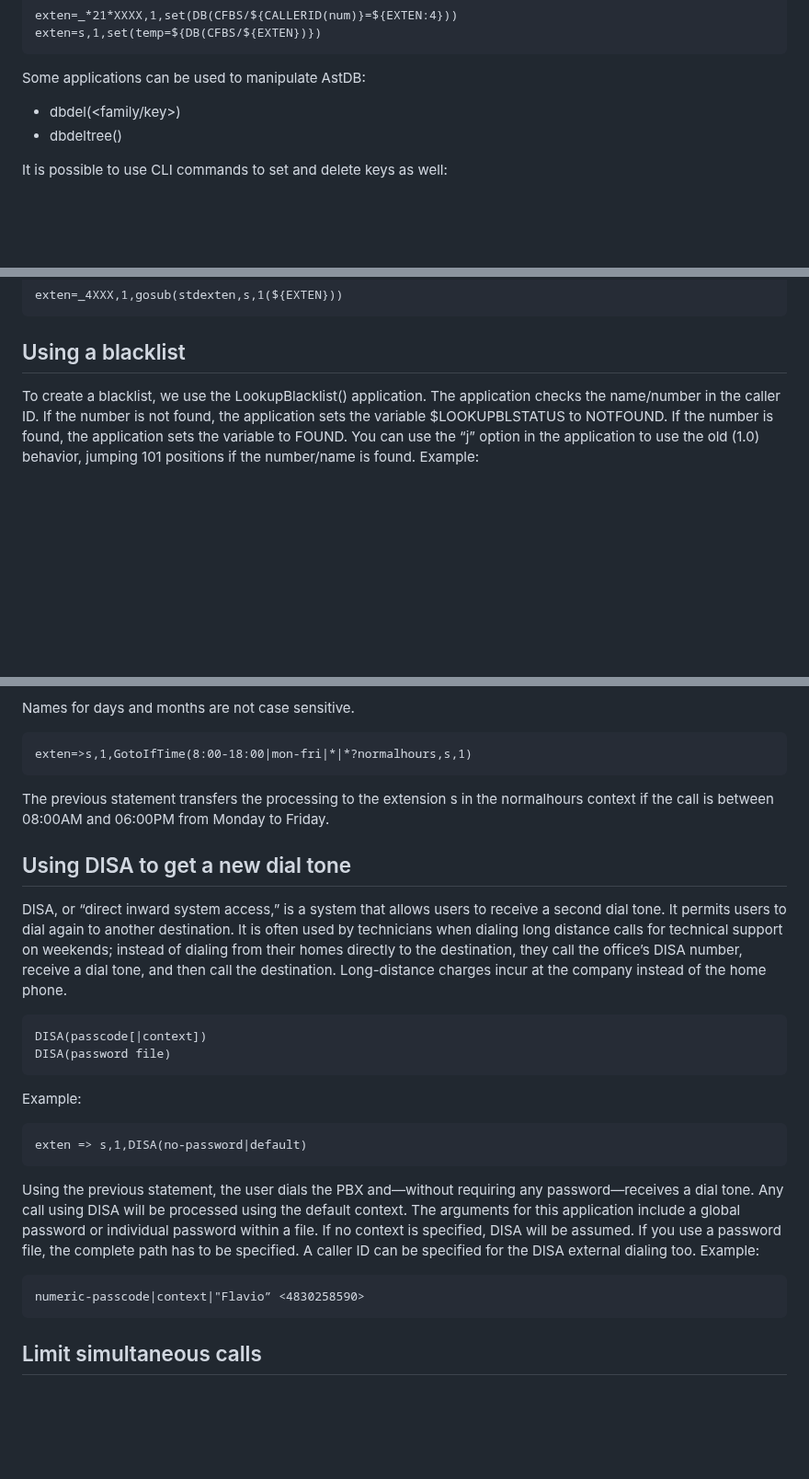
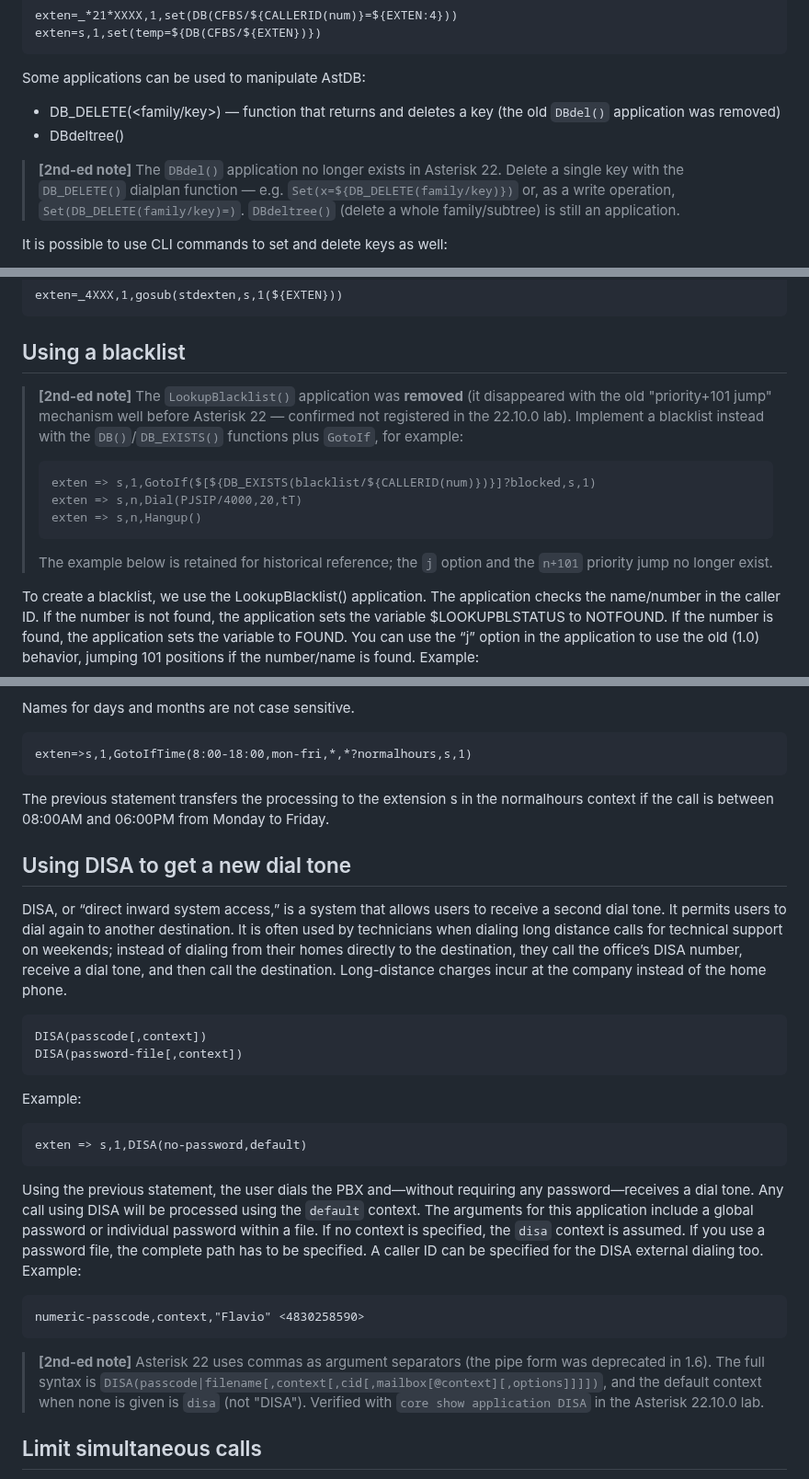
Before and after one commit to flaviogoncalves/asterisk-guide, a Markdown page: src/chapters/12-dialplan.md, 3 parts joined by grey strips. Shown at 92% size. Drawn GitHub-style; blank space fills up the shorter version.

````diff
--- a/src/chapters/12-dialplan.md
+++ b/src/chapters/12-dialplan.md
@@ -235,8 +237,10 @@ exten=s,1,set(temp=${DB(CFBS/${EXTEN})})
 
 Some applications can be used to manipulate AstDB:
 
-- dbdel(<family/key>)
-- dbdeltree(<family>)
+- DB_DELETE(<family/key>) — function that returns and deletes a key (the old `DBdel()` application was removed)
+- DBdeltree(<family>)
+
+> **[2nd-ed note]** The `DBdel()` application no longer exists in Asterisk 22. Delete a single key with the `DB_DELETE()` dialplan function — e.g. `Set(x=${DB_DELETE(family/key)})` or, as a write operation, `Set(DB_DELETE(family/key)=)`. `DBdeltree()` (delete a whole family/subtree) is still an application.
 
 It is possible to use CLI commands to set and delete keys as well:
 
@@ -281,6 +285,16 @@ exten=_4XXX,1,gosub(stdexten,s,1(${EXTEN}))
 
 ## Using a blacklist
 
+> **[2nd-ed note]** The `LookupBlacklist()` application was **removed** (it disappeared with the old "priority+101 jump" mechanism well before Asterisk 22 — confirmed not registered in the 22.10.0 lab). Implement a blacklist instead with the `DB()`/`DB_EXISTS()` functions plus `GotoIf`, for example:
+>
+> ```
+> exten => s,1,GotoIf($[${DB_EXISTS(blacklist/${CALLERID(num)})}]?blocked,s,1)
+> exten => s,n,Dial(PJSIP/4000,20,tT)
+> exten => s,n,Hangup()
+> ```
+>
+> The example below is retained for historical reference; the `j` option and the `n+101` priority jump no longer exist.
+
 To create a blacklist, we use the LookupBlacklist() application. The application checks the name/number in the caller ID. If the number is not found, the application sets the variable $LOOKUPBLSTATUS to NOTFOUND. If the number is found, the application sets the variable to FOUND. You can use the “j” option in the application to use the old (1.0) behavior, jumping 101 positions if the number/name is found. Example:
 
 ```
@@ -355,7 +372,7 @@ This application can replace the time-based context and seems easier to understa
 Names for days and months are not case sensitive.
 
 ```
-exten=>s,1,GotoIfTime(8:00-18:00|mon-fri|*|*?normalhours,s,1)
+exten=>s,1,GotoIfTime(8:00-18:00,mon-fri,*,*?normalhours,s,1)
 ```
 
 The previous statement transfers the processing to the extension s in the normalhours context if the call is between 08:00AM and 06:00PM from Monday to Friday.
@@ -365,21 +382,23 @@ The previous statement transfers the processing to the extension s in the normal
 DISA, or “direct inward system access,” is a system that allows users to receive a second dial tone. It permits users to dial again to another destination. It is often used by technicians when dialing long distance calls for technical support on weekends; instead of dialing from their homes directly to the destination, they call the office’s DISA number, receive a dial tone, and then call the destination. Long-distance charges incur at the company instead of the home phone.
 
 ```
-DISA(passcode[|context])
-DISA(password file)
+DISA(passcode[,context])
+DISA(password-file[,context])
 ```
 
 Example:
 
 ```
-exten => s,1,DISA(no-password|default)
+exten => s,1,DISA(no-password,default)
 ```
 
-Using the previous statement, the user dials the PBX and—without requiring any password—receives a dial tone. Any call using DISA will be processed using the default context. The arguments for this application include a global password or individual password within a file. If no context is specified, DISA will be assumed. If you use a password file, the complete path has to be specified. A caller ID can be specified for the DISA external dialing too. Example:
+Using the previous statement, the user dials the PBX and—without requiring any password—receives a dial tone. Any call using DISA will be processed using the `default` context. The arguments for this application include a global password or individual password within a file. If no context is specified, the `disa` context is assumed. If you use a password file, the complete path has to be specified. A caller ID can be specified for the DISA external dialing too. Example:
 
 ```
-numeric-passcode|context|"Flavio” <4830258590>
+numeric-passcode,context,"Flavio" <4830258590>
 ```
+
+> **[2nd-ed note]** Asterisk 22 uses commas as argument separators (the pipe form was deprecated in 1.6). The full syntax is `DISA(passcode|filename[,context[,cid[,mailbox[@context][,options]]]])`, and the default context when none is given is `disa` (not "DISA"). Verified with `core show application DISA` in the Asterisk 22.10.0 lab.
 
 ## Limit simultaneous calls
 
````
Also changed, not shown: other parts of src/chapters/12-dialplan.md (+16 -11 lines).
